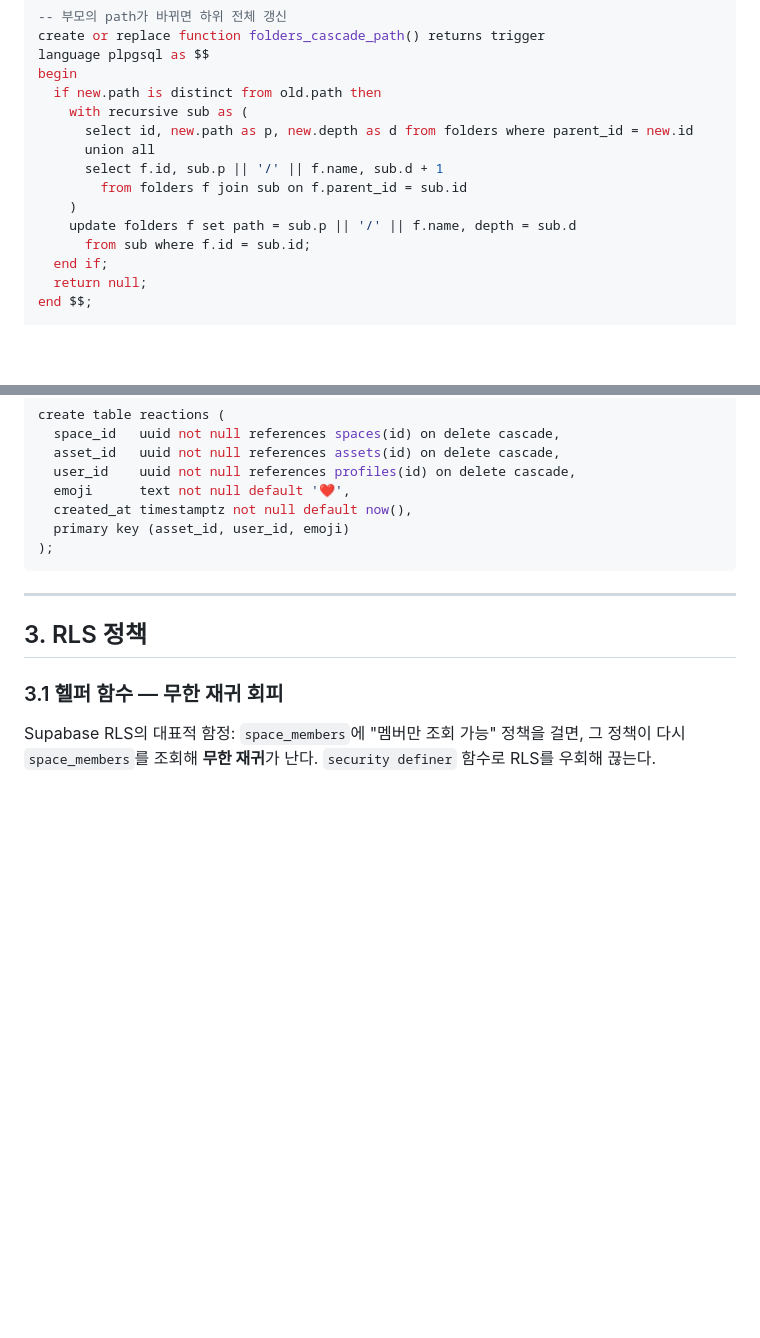
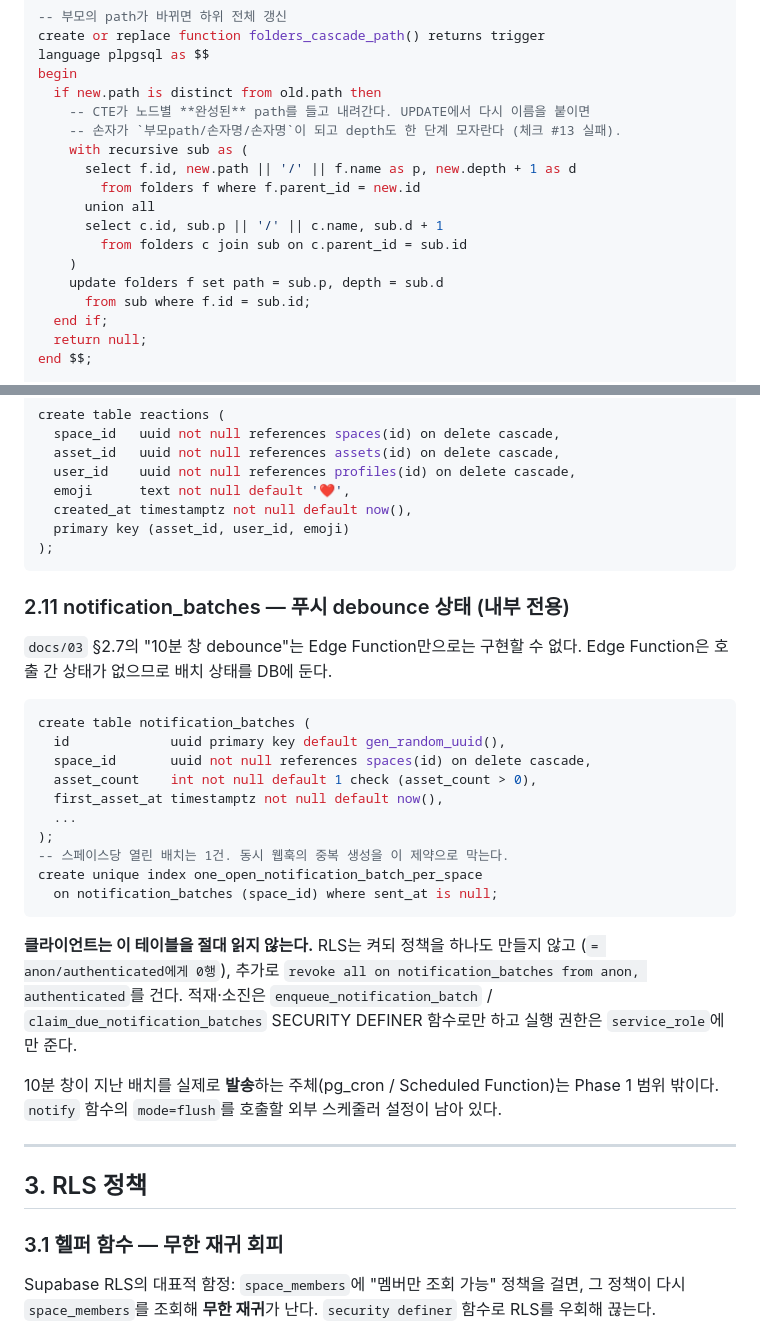
Before and after one commit to phw3610/ParksPJT1, a Markdown page: docs/02-erd-and-rls.md, 2 parts joined by grey strips. Rendered like a GitHub page; blank space fills up the shorter version.

````diff
--- a/docs/02-erd-and-rls.md
+++ b/docs/02-erd-and-rls.md
@@ -179,13 +179,16 @@ create or replace function folders_cascade_path() returns trigger
 language plpgsql as $$
 begin
   if new.path is distinct from old.path then
+    -- CTE가 노드별 **완성된** path를 들고 내려간다. UPDATE에서 다시 이름을 붙이면
+    -- 손자가 `부모path/손자명/손자명`이 되고 depth도 한 단계 모자란다 (체크 #13 실패).
     with recursive sub as (
-      select id, new.path as p, new.depth as d from folders where parent_id = new.id
+      select f.id, new.path || '/' || f.name as p, new.depth + 1 as d
+        from folders f where f.parent_id = new.id
       union all
-      select f.id, sub.p || '/' || f.name, sub.d + 1
-        from folders f join sub on f.parent_id = sub.id
+      select c.id, sub.p || '/' || c.name, sub.d + 1
+        from folders c join sub on c.parent_id = sub.id
     )
-    update folders f set path = sub.p || '/' || f.name, depth = sub.d
+    update folders f set path = sub.p, depth = sub.d
       from sub where f.id = sub.id;
   end if;
   return null;
@@ -325,6 +328,32 @@ create table reactions (
   primary key (asset_id, user_id, emoji)
 );
 ```
+
+### 2.11 notification_batches — 푸시 debounce 상태 (내부 전용)
+
+`docs/03` §2.7의 "10분 창 debounce"는 Edge Function만으로는 구현할 수 없다.
+Edge Function은 호출 간 상태가 없으므로 배치 상태를 DB에 둔다.
+
+```sql
+create table notification_batches (
+  id             uuid primary key default gen_random_uuid(),
+  space_id       uuid not null references spaces(id) on delete cascade,
+  asset_count    int not null default 1 check (asset_count > 0),
+  first_asset_at timestamptz not null default now(),
+  ...
+);
+-- 스페이스당 열린 배치는 1건. 동시 웹훅의 중복 생성을 이 제약으로 막는다.
+create unique index one_open_notification_batch_per_space
+  on notification_batches (space_id) where sent_at is null;
+```
+
+**클라이언트는 이 테이블을 절대 읽지 않는다.** RLS는 켜되 정책을 하나도 만들지 않고
+(`= anon/authenticated에게 0행`), 추가로 `revoke all on notification_batches from anon, authenticated`를 건다.
+적재·소진은 `enqueue_notification_batch` / `claim_due_notification_batches`
+SECURITY DEFINER 함수로만 하고 실행 권한은 `service_role`에만 준다.
+
+10분 창이 지난 배치를 실제로 **발송**하는 주체(pg_cron / Scheduled Function)는 Phase 1 범위 밖이다.
+`notify` 함수의 `mode=flush`를 호출할 외부 스케줄러 설정이 남아 있다.
 
 ---
 
````
Also changed, not shown: docs/05-progress.md (+44 -26 lines).
